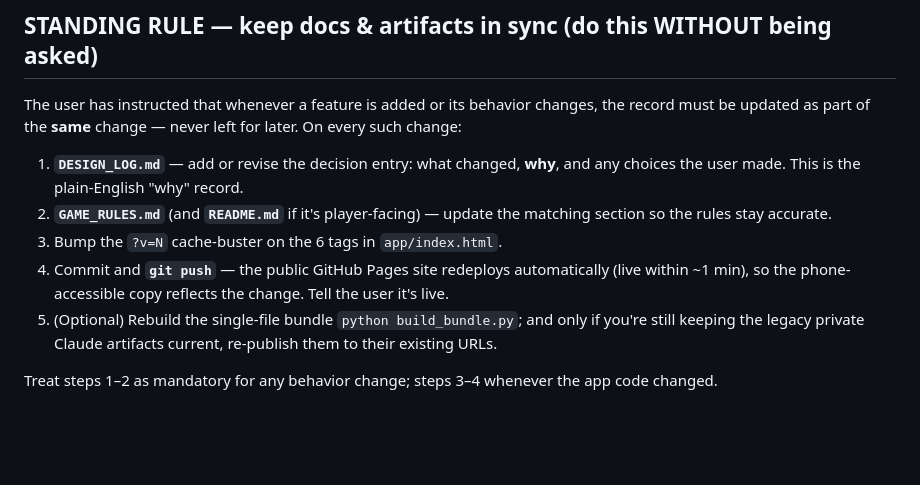
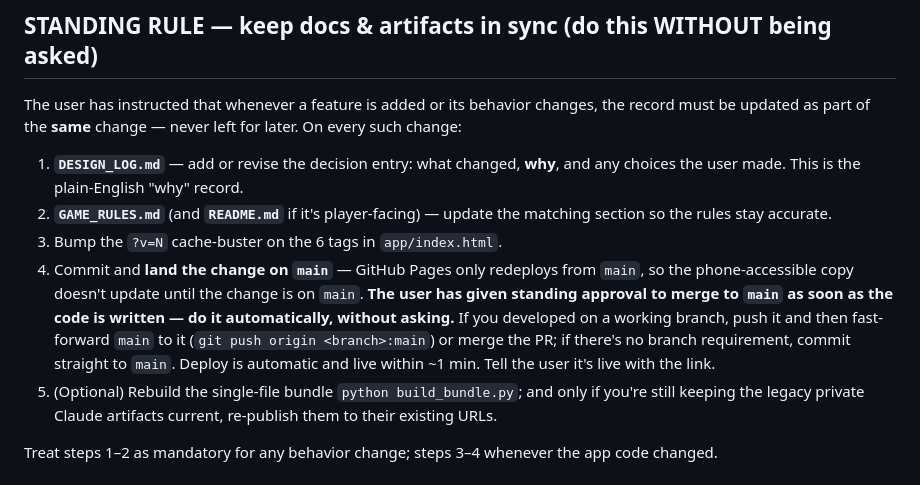
Before and after one commit to stbkat-ai/psion-chronicles, a Markdown page: CLAUDE.md, the part around the change. Rendered like a GitHub page; blank space fills up the shorter version.

Commit message:
CLAUDE.md: standing approval to merge to main after each change
Record the user's instruction to land edits on main (which auto-deploys
GitHub Pages) as soon as the code is written, without asking — so future
sessions deploy automatically instead of leaving work on a branch.

Co-Authored-By: Claude <noreply@anthropic.com>
Claude-Session: https://claude.ai/code/session_01PmwuyHaJhxG8CQu8HA8TDQ

```diff
--- a/CLAUDE.md
+++ b/CLAUDE.md
@@ -57,8 +57,12 @@ updated as part of the **same** change — never left for later. On every such c
 2. **`GAME_RULES.md`** (and **`README.md`** if it's player-facing) — update the matching section so the
    rules stay accurate.
 3. Bump the `?v=N` cache-buster on the 6 tags in `app/index.html`.
-4. Commit and **`git push`** — the public GitHub Pages site redeploys automatically (live within ~1 min),
-   so the phone-accessible copy reflects the change. Tell the user it's live.
+4. Commit and **land the change on `main`** — GitHub Pages only redeploys from `main`, so the
+   phone-accessible copy doesn't update until the change is on `main`. **The user has given standing
+   approval to merge to `main` as soon as the code is written — do it automatically, without asking.**
+   If you developed on a working branch, push it and then fast-forward `main` to it
+   (`git push origin <branch>:main`) or merge the PR; if there's no branch requirement, commit straight
+   to `main`. Deploy is automatic and live within ~1 min. Tell the user it's live with the link.
 5. (Optional) Rebuild the single-file bundle `python build_bundle.py`; and only if you're still keeping the
    legacy private Claude artifacts current, re-publish them to their existing URLs.
 
```
